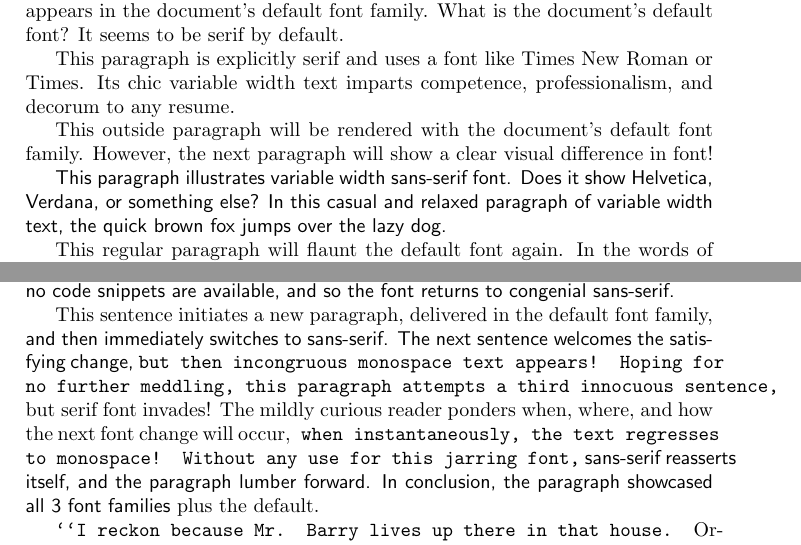
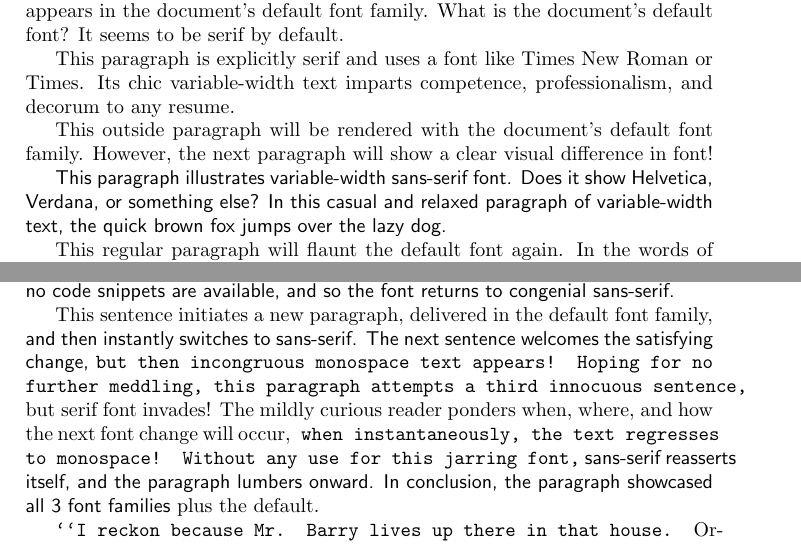
Before and after one commit to NicoleRossi/latex-examples, a LaTeX document (font families/commands.tex): two parts of pages 1 and 2 of 2, joined at a grey line, cut so that both start at the same text. Compiled offline with pdfLaTeX.

Commit message:
Add hyphens to "variable-width" and "fixed-width"

```diff
--- a/font families/commands.tex
+++ b/font families/commands.tex
@@ -13,11 +13,11 @@
 % Individual paragraphs as arguments
 Every example starts with a paragraph, and this obligatory first paragraph appears in the document's default font family. What is the document's default font? It seems to be serif by default.
 
-\textrm{This paragraph is explicitly serif and uses a font like Times New Roman or Times. Its chic variable width text imparts competence, professionalism, and decorum to any resume.}
+\textrm{This paragraph is explicitly serif and uses a font like Times New Roman or Times. Its chic variable-width text imparts competence, professionalism, and decorum to any resume.}
 
 This outside paragraph will be rendered with the document's default font family. However, the next paragraph will show a clear visual difference in font!
 
-\textsf{This paragraph illustrates variable width sans-serif font. Does it show Helvetica, Verdana, or something else? In this casual and relaxed paragraph of variable width text, the quick brown fox jumps over the lazy dog.}
+\textsf{This paragraph illustrates variable-width sans-serif font. Does it show Helvetica, Verdana, or something else? In this casual and relaxed paragraph of variable-width text, the quick brown fox jumps over the lazy dog.}
 
 This regular paragraph will flaunt the default font again. In the words of Monty Python's Flying Circus, ``And now for something completely different.''
 
@@ -47,7 +47,7 @@ Mat\textrm{thew rumin}ated.
 % Nested commands
 \textsf{Pleasant sans-serif text begins this humdrum paragraph which will establish how nested commands work. \textrm{Abruptly, the font family changes to officious serif,} and then, \texttt{just as suddenly, the font family updates to monospace!} Alas, no code snippets are available, and so the font returns to congenial sans-serif.}
 
-This sentence initiates a new paragraph, delivered in the default font family, \textsf{and then immediately switches to sans-serif. The next sentence welcomes the satisfying change, \texttt{but then incongruous monospace text appears! Hoping for no further meddling, this paragraph attempts a third innocuous sentence, \textrm{but serif font invades! The mildly curious reader ponders when, where, and how the next font change will occur,} when instantaneously, the text regresses to monospace! Without any use for this jarring font,} sans-serif reasserts itself, and the paragraph lumber forward. In conclusion, the paragraph showcased all 3 font families} plus the default.
+This sentence initiates a new paragraph, delivered in the default font family, \textsf{and then instantly switches to sans-serif. The next sentence welcomes the satisfying change, \texttt{but then incongruous monospace text appears! Hoping for no further meddling, this paragraph attempts a third innocuous sentence, \textrm{but serif font invades! The mildly curious reader ponders when, where, and how the next font change will occur,} when instantaneously, the text regresses to monospace! Without any use for this jarring font,} sans-serif reasserts itself, and the paragraph lumbers onward. In conclusion, the paragraph showcased all 3 font families} plus the default.
 
 \texttt{``I reckon because Mr. Barry lives up there in that house. \textrm{Orchard Slope's the name of his place. }\textsf{If it wasn't for that big bush behind it you could see Green Gables from here.} But we have to go over the bridge and round by the road, so it's near half a mile further.''}
 
```
Also changed, not shown: font families/commands.pdf.
